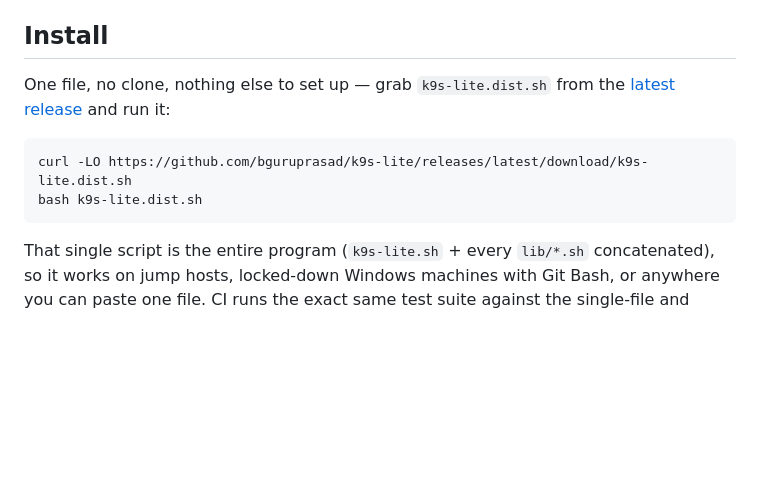
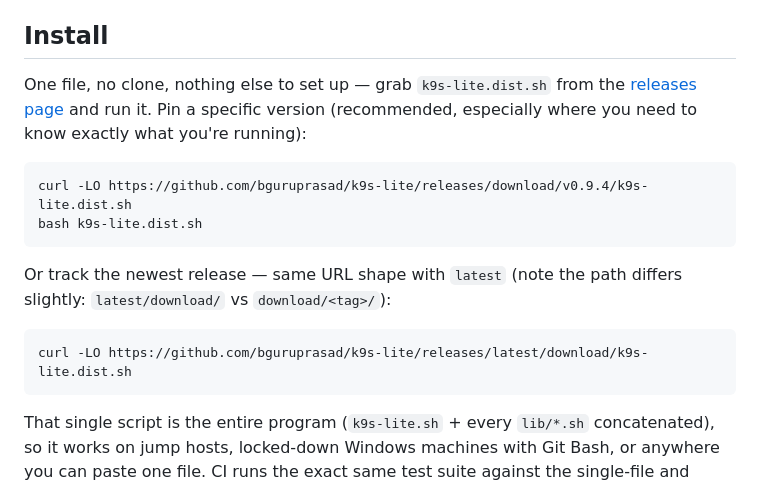
Before and after one commit to bguruprasad/k9s-lite, a Markdown page: README.md, the part around the change. GitHub-like rendering; blank space fills up the shorter version.

Commit message:
README: recommend pinning a release version for the dist download; latest as the alternative

````diff
--- a/README.md
+++ b/README.md
@@ -42,11 +42,19 @@ Set `K9L_ASCII=1` for plain `+---+` borders on terminals without Unicode box dra
 ## Install
 
 One file, no clone, nothing else to set up — grab `k9s-lite.dist.sh` from the
-[latest release](../../releases/latest) and run it:
+[releases page](../../releases) and run it. Pin a specific version (recommended,
+especially where you need to know exactly what you're running):
+
+```sh
+curl -LO https://github.com/bguruprasad/k9s-lite/releases/download/v0.9.4/k9s-lite.dist.sh
+bash k9s-lite.dist.sh
+```
+
+Or track the newest release — same URL shape with `latest` (note the path
+differs slightly: `latest/download/` vs `download/<tag>/`):
 
 ```sh
 curl -LO https://github.com/bguruprasad/k9s-lite/releases/latest/download/k9s-lite.dist.sh
-bash k9s-lite.dist.sh
 ```
 
 That single script is the entire program (`k9s-lite.sh` + every `lib/*.sh`
````
